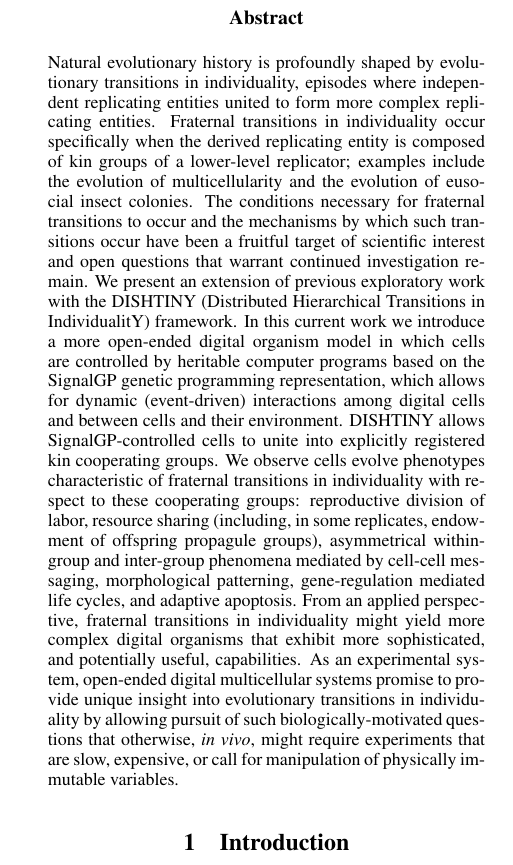
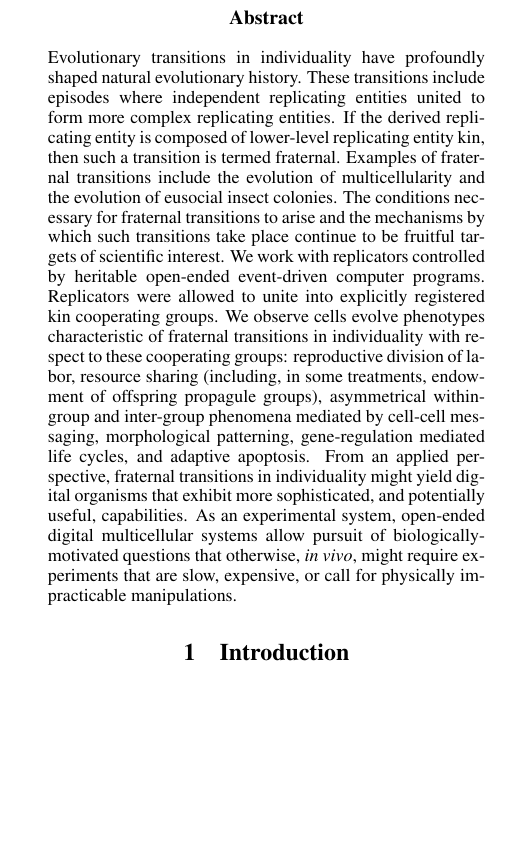
Before and after one commit to mmore500/dishtinygp-writeup, a LaTeX paper (main.tex, which reads tex/abstract.tex): part of one column of page 1 of 21, cut so that both start at the same text, the shorter picture padded with empty space. Compiled offline with pdfLaTeX.

Commit message:
Incorporate @mercere99's abstract comments

```diff
--- a/tex/abstract.tex
+++ b/tex/abstract.tex
@@ -1,14 +1,14 @@
 \begin{abstract}
 
-Natural evolutionary history is profoundly shaped by evolutionary transitions in individuality, episodes where independent replicating entities united to form more complex replicating entities.
-Fraternal transitions in individuality occur specifically when the derived replicating entity is composed of kin groups of a lower-level replicator;
-examples include the evolution of multicellularity and the evolution of eusocial insect colonies.
-The conditions necessary for fraternal transitions to occur and the mechanisms by which such transitions occur have been a fruitful target of scientific interest and open questions that warrant continued investigation remain.
-We present an extension of previous exploratory work with the DISHTINY (Distributed Hierarchical Transitions in IndividualitY) framework.
-In this current work we introduce a more open-ended digital organism model in which cells are controlled by heritable computer programs based on the SignalGP genetic programming representation, which allows for dynamic (event-driven) interactions among digital cells and between cells and their environment.
-DISHTINY allows SignalGP-controlled cells to unite into explicitly registered kin cooperating groups.
-We observe cells evolve phenotypes characteristic of fraternal transitions in individuality with respect to these cooperating groups: reproductive division of labor, resource sharing (including, in some replicates, endowment of offspring propagule groups), asymmetrical within-group and inter-group phenomena mediated by cell-cell messaging, morphological patterning, gene-regulation mediated life cycles, and adaptive apoptosis.
-From an applied perspective, fraternal transitions in individuality might yield more complex digital organisms that exhibit more sophisticated, and potentially useful, capabilities.
-As an experimental system, open-ended digital multicellular systems promise to provide unique insight into evolutionary transitions in individuality by allowing pursuit of such biologically-motivated questions that otherwise, \textit{in vivo}, might require experiments that are slow, expensive, or call for manipulation of physically immutable variables.
+Evolutionary transitions in individuality have profoundly shaped natural evolutionary history.
+These transitions include episodes where independent replicating entities united to form more complex replicating entities.
+If the derived replicating entity is composed of lower-level replicating entity kin, then such a transition is termed fraternal.
+Examples of fraternal transitions include the evolution of multicellularity and the evolution of eusocial insect colonies.
+The conditions necessary for fraternal transitions to arise and the mechanisms by which such transitions take place continue to be fruitful targets of scientific interest.
+We work with replicators controlled by heritable open-ended event-driven computer programs.
+Replicators were allowed to unite into explicitly registered kin cooperating groups.
+We observe cells evolve phenotypes characteristic of fraternal transitions in individuality with respect to these cooperating groups: reproductive division of labor, resource sharing (including, in some treatments, endowment of offspring propagule groups), asymmetrical within-group and inter-group phenomena mediated by cell-cell messaging, morphological patterning, gene-regulation mediated life cycles, and adaptive apoptosis.
+From an applied perspective, fraternal transitions in individuality might yield digital organisms that exhibit more sophisticated, and potentially useful, capabilities.
+As an experimental system, open-ended digital multicellular systems allow pursuit of biologically-motivated questions that otherwise, \textit{in vivo}, might require experiments that are slow, expensive, or call for physically impracticable manipulations.
 
 \end{abstract}
```
